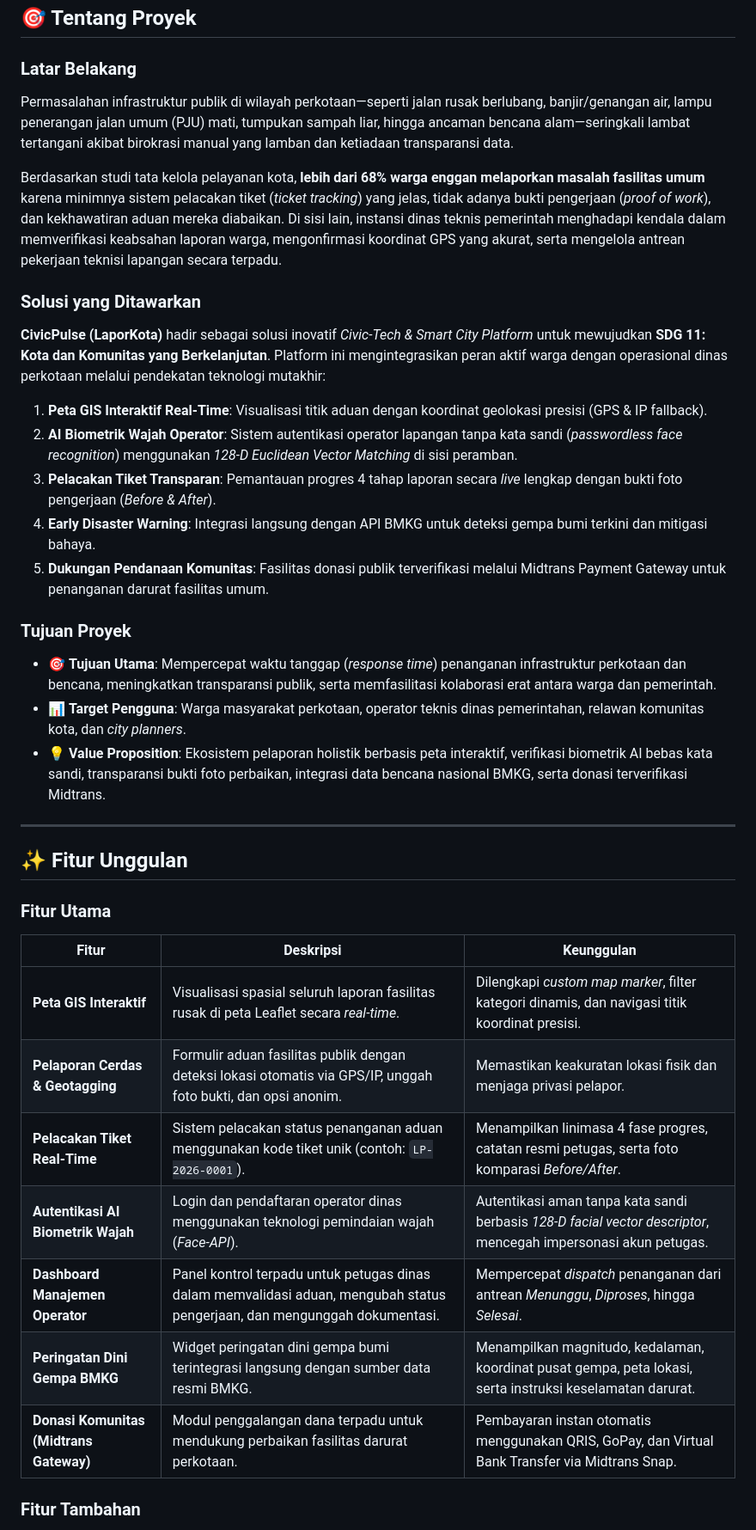
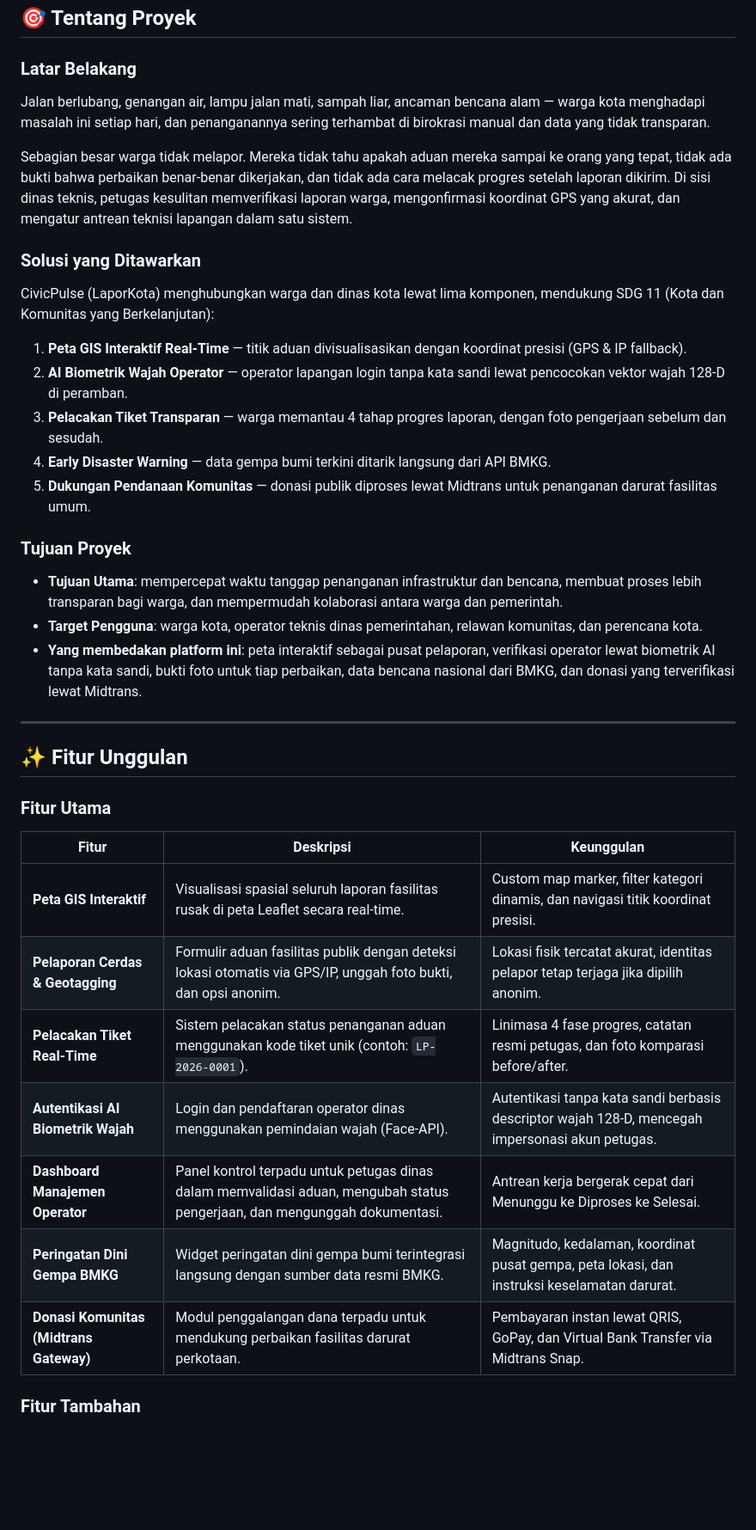
Before and after one commit to VincentDev-Source/404-Logic_, a Markdown page: README.md, the part around one of its changes. Shown at 86% size. GitHub-like rendering; blank space fills up the shorter version.

```diff
--- a/README.md
+++ b/README.md
@@ -48,25 +45,25 @@
 
 ### Latar Belakang
 
-Permasalahan infrastruktur publik di wilayah perkotaan—seperti jalan rusak berlubang, banjir/genangan air, lampu penerangan jalan umum (PJU) mati, tumpukan sampah liar, hingga ancaman bencana alam—seringkali lambat tertangani akibat birokrasi manual yang lamban dan ketiadaan transparansi data.
+Jalan berlubang, genangan air, lampu jalan mati, sampah liar, ancaman bencana alam — warga kota menghadapi masalah ini setiap hari, dan penanganannya sering terhambat di birokrasi manual dan data yang tidak transparan.
 
-Berdasarkan studi tata kelola pelayanan kota, **lebih dari 68% warga enggan melaporkan masalah fasilitas umum** karena minimnya sistem pelacakan tiket (*ticket tracking*) yang jelas, tidak adanya bukti pengerjaan (*proof of work*), dan kekhawatiran aduan mereka diabaikan. Di sisi lain, instansi dinas teknis pemerintah menghadapi kendala dalam memverifikasi keabsahan laporan warga, mengonfirmasi koordinat GPS yang akurat, serta mengelola antrean pekerjaan teknisi lapangan secara terpadu.
+Sebagian besar warga tidak melapor. Mereka tidak tahu apakah aduan mereka sampai ke orang yang tepat, tidak ada bukti bahwa perbaikan benar-benar dikerjakan, dan tidak ada cara melacak progres setelah laporan dikirim. Di sisi dinas teknis, petugas kesulitan memverifikasi laporan warga, mengonfirmasi koordinat GPS yang akurat, dan mengatur antrean teknisi lapangan dalam satu sistem.
 
 ### Solusi yang Ditawarkan
 
-**CivicPulse (LaporKota)** hadir sebagai solusi inovatif *Civic-Tech & Smart City Platform* untuk mewujudkan **SDG 11: Kota dan Komunitas yang Berkelanjutan**. Platform ini mengintegrasikan peran aktif warga dengan operasional dinas perkotaan melalui pendekatan teknologi mutakhir:
+CivicPulse (LaporKota) menghubungkan warga dan dinas kota lewat lima komponen, mendukung SDG 11 (Kota dan Komunitas yang Berkelanjutan):
 
-1. **Peta GIS Interaktif Real-Time**: Visualisasi titik aduan dengan koordinat geolokasi presisi (GPS & IP fallback).
-2. **AI Biometrik Wajah Operator**: Sistem autentikasi operator lapangan tanpa kata sandi (*passwordless face recognition*) menggunakan *128-D Euclidean Vector Matching* di sisi peramban.
-3. **Pelacakan Tiket Transparan**: Pemantauan progres 4 tahap laporan secara *live* lengkap dengan bukti foto pengerjaan (*Before & After*).
-4. **Early Disaster Warning**: Integrasi langsung dengan API BMKG untuk deteksi gempa bumi terkini dan mitigasi bahaya.
-5. **Dukungan Pendanaan Komunitas**: Fasilitas donasi publik terverifikasi melalui Midtrans Payment Gateway untuk penanganan darurat fasilitas umum.
+1. **Peta GIS Interaktif Real-Time** — titik aduan divisualisasikan dengan koordinat presisi (GPS & IP fallback).
+2. **AI Biometrik Wajah Operator** — operator lapangan login tanpa kata sandi lewat pencocokan vektor wajah 128-D di peramban.
+3. **Pelacakan Tiket Transparan** — warga memantau 4 tahap progres laporan, dengan foto pengerjaan sebelum dan sesudah.
+4. **Early Disaster Warning** — data gempa bumi terkini ditarik langsung dari API BMKG.
+5. **Dukungan Pendanaan Komunitas** — donasi publik diproses lewat Midtrans untuk penanganan darurat fasilitas umum.
 
 ### Tujuan Proyek
 
-- 🎯 **Tujuan Utama**: Mempercepat waktu tanggap (*response time*) penanganan infrastruktur perkotaan dan bencana, meningkatkan transparansi publik, serta memfasilitasi kolaborasi erat antara warga dan pemerintah.
-- 📊 **Target Pengguna**: Warga masyarakat perkotaan, operator teknis dinas pemerintahan, relawan komunitas kota, dan *city planners*.
-- 💡 **Value Proposition**: Ekosistem pelaporan holistik berbasis peta interaktif, verifikasi biometrik AI bebas kata sandi, transparansi bukti foto perbaikan, integrasi data bencana nasional BMKG, serta donasi terverifikasi Midtrans.
+- **Tujuan Utama**: mempercepat waktu tanggap penanganan infrastruktur dan bencana, membuat proses lebih transparan bagi warga, dan mempermudah kolaborasi antara warga dan pemerintah.
+- **Target Pengguna**: warga kota, operator teknis dinas pemerintahan, relawan komunitas, dan perencana kota.
+- **Yang membedakan platform ini**: peta interaktif sebagai pusat pelaporan, verifikasi operator lewat biometrik AI tanpa kata sandi, bukti foto untuk tiap perbaikan, data bencana nasional dari BMKG, dan donasi yang terverifikasi lewat Midtrans.
 
 ---
 
@@ -76,13 +73,13 @@ Berdasarkan studi tata kelola pelayanan kota, **lebih dari 68% warga enggan mela
 
 | Fitur | Deskripsi | Keunggulan |
 |----------|--------------|---------------|
-| **Peta GIS Interaktif** | Visualisasi spasial seluruh laporan fasilitas rusak di peta Leaflet secara *real-time*. | Dilengkapi *custom map marker*, filter kategori dinamis, dan navigasi titik koordinat presisi. |
-| **Pelaporan Cerdas & Geotagging** | Formulir aduan fasilitas publik dengan deteksi lokasi otomatis via GPS/IP, unggah foto bukti, dan opsi anonim. | Memastikan keakuratan lokasi fisik dan menjaga privasi pelapor. |
-| **Pelacakan Tiket Real-Time** | Sistem pelacakan status penanganan aduan menggunakan kode tiket unik (contoh: `LP-2026-0001`). | Menampilkan linimasa 4 fase progres, catatan resmi petugas, serta foto komparasi *Before/After*. |
-| **Autentikasi AI Biometrik Wajah** | Login dan pendaftaran operator dinas menggunakan teknologi pemindaian wajah (*Face-API*). | Autentikasi aman tanpa kata sandi berbasis *128-D facial vector descriptor*, mencegah impersonasi akun petugas. |
-| **Dashboard Manajemen Operator** | Panel kontrol terpadu untuk petugas dinas dalam memvalidasi aduan, mengubah status pengerjaan, dan mengunggah dokumentasi. | Mempercepat *dispatch* penanganan dari antrean *Menunggu*, *Diproses*, hingga *Selesai*. |
-| **Peringatan Dini Gempa BMKG** | Widget peringatan dini gempa bumi terintegrasi langsung dengan sumber data resmi BMKG. | Menampilkan magnitudo, kedalaman, koordinat pusat gempa, peta lokasi, serta instruksi keselamatan darurat. |
-| **Donasi Komunitas (Midtrans Gateway)** | Modul penggalangan dana terpadu untuk mendukung perbaikan fasilitas darurat perkotaan. | Pembayaran instan otomatis menggunakan QRIS, GoPay, dan Virtual Bank Transfer via Midtrans Snap. |
+| **Peta GIS Interaktif** | Visualisasi spasial seluruh laporan fasilitas rusak di peta Leaflet secara real-time. | Custom map marker, filter kategori dinamis, dan navigasi titik koordinat presisi. |
+| **Pelaporan Cerdas & Geotagging** | Formulir aduan fasilitas publik dengan deteksi lokasi otomatis via GPS/IP, unggah foto bukti, dan opsi anonim. | Lokasi fisik tercatat akurat, identitas pelapor tetap terjaga jika dipilih anonim. |
+| **Pelacakan Tiket Real-Time** | Sistem pelacakan status penanganan aduan menggunakan kode tiket unik (contoh: `LP-2026-0001`). | Linimasa 4 fase progres, catatan resmi petugas, dan foto komparasi before/after. |
+| **Autentikasi AI Biometrik Wajah** | Login dan pendaftaran operator dinas menggunakan pemindaian wajah (Face-API). | Autentikasi tanpa kata sandi berbasis descriptor wajah 128-D, mencegah impersonasi akun petugas. |
+| **Dashboard Manajemen Operator** | Panel kontrol terpadu untuk petugas dinas dalam memvalidasi aduan, mengubah status pengerjaan, dan mengunggah dokumentasi. | Antrean kerja bergerak cepat dari Menunggu ke Diproses ke Selesai. |
+| **Peringatan Dini Gempa BMKG** | Widget peringatan dini gempa bumi terintegrasi langsung dengan sumber data resmi BMKG. | Magnitudo, kedalaman, koordinat pusat gempa, peta lokasi, dan instruksi keselamatan darurat. |
+| **Donasi Komunitas (Midtrans Gateway)** | Modul penggalangan dana terpadu untuk mendukung perbaikan fasilitas darurat perkotaan. | Pembayaran instan lewat QRIS, GoPay, dan Virtual Bank Transfer via Midtrans Snap. |
 
 ### Fitur Tambahan
 
```
Also changed, not shown: other parts of README.md (+28 -31 lines).
